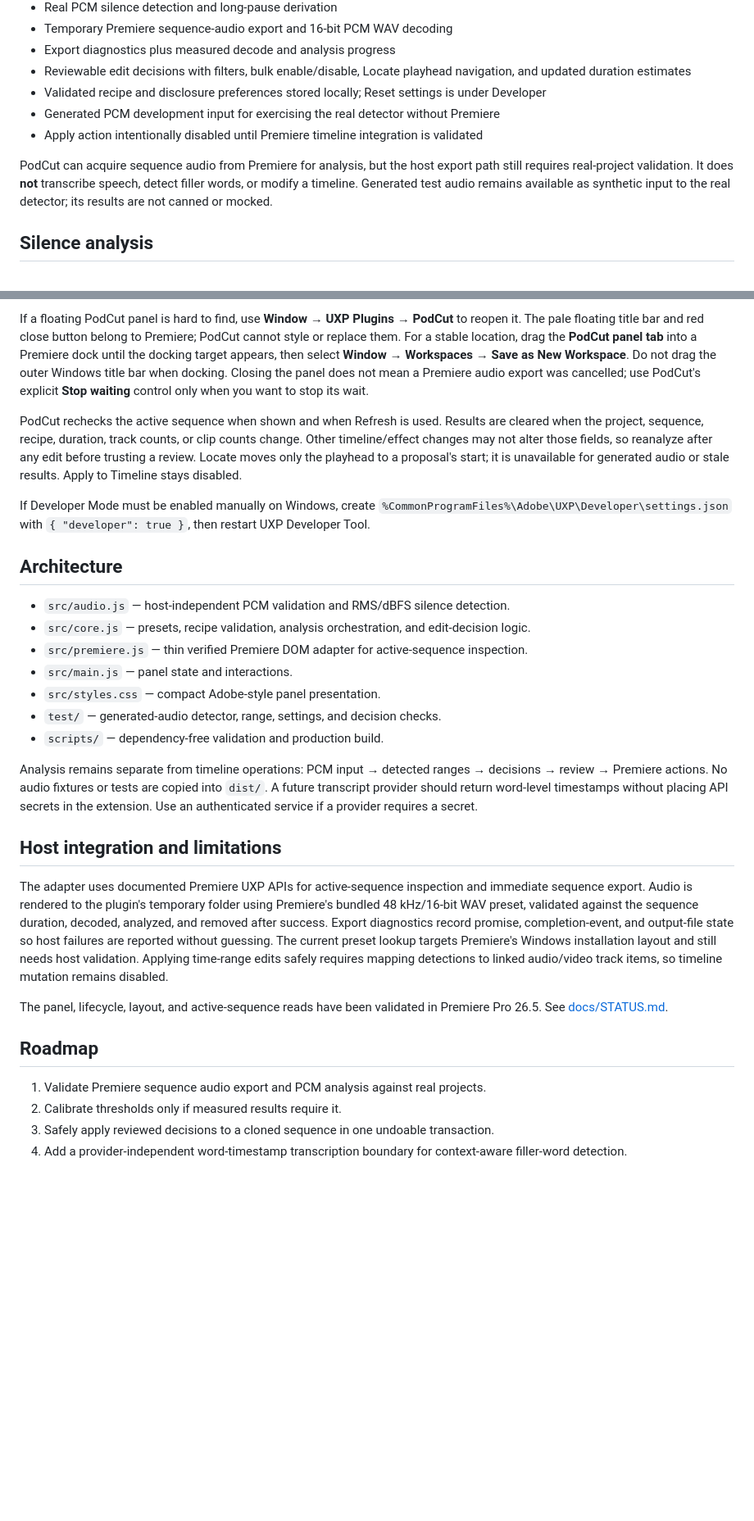
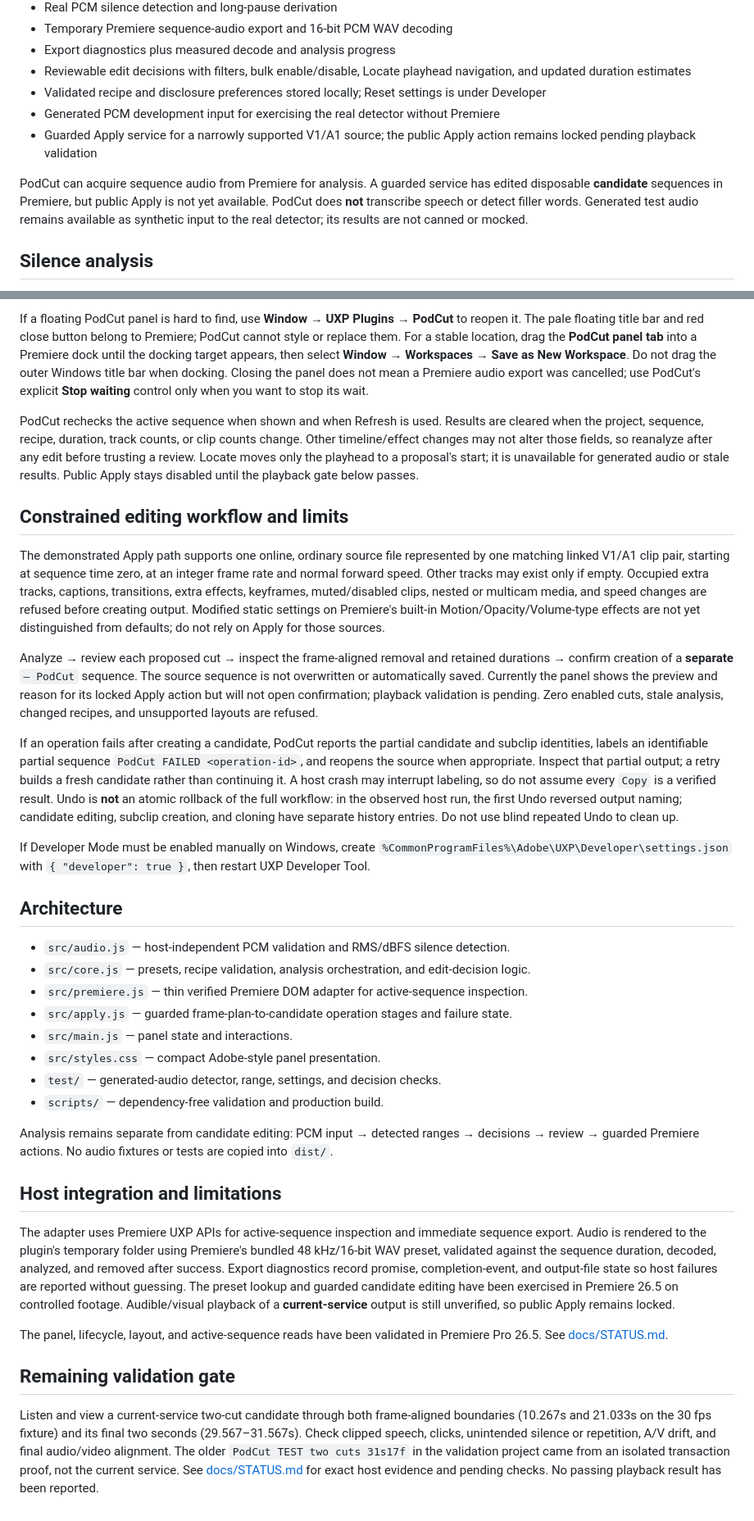
Before and after one commit to RayyanShehran/PodCut, a Markdown page: README.md, 2 parts joined by grey strips. Shown at 82% size. Drawn GitHub-style; blank space fills up the shorter version.

Commit message:
Document constrained Apply workflow and remaining host gates

```diff
--- a/README.md
+++ b/README.md
@@ -14,9 +14,9 @@ PodCut is a controllable auto-editing assistant for Adobe Premiere Pro. Editors
 - Reviewable edit decisions with filters, bulk enable/disable, Locate playhead navigation, and updated duration estimates
 - Validated recipe and disclosure preferences stored locally; Reset settings is under Developer
 - Generated PCM development input for exercising the real detector without Premiere
-- Apply action intentionally disabled until Premiere timeline integration is validated
+- Guarded Apply service for a narrowly supported V1/A1 source; the public Apply action remains locked pending playback validation
 
-PodCut can acquire sequence audio from Premiere for analysis, but the host export path still requires real-project validation. It does **not** transcribe speech, detect filler words, or modify a timeline. Generated test audio remains available as synthetic input to the real detector; its results are not canned or mocked.
+PodCut can acquire sequence audio from Premiere for analysis. A guarded service has edited disposable **candidate** sequences in Premiere, but public Apply is not yet available. PodCut does **not** transcribe speech or detect filler words. Generated test audio remains available as synthetic input to the real detector; its results are not canned or mocked.
 
 ## Silence analysis
 
@@ -62,7 +64,15 @@ The Playwright check captures narrow and wide panel screenshots and verifies scr
 
 If a floating PodCut panel is hard to find, use **Window → UXP Plugins → PodCut** to reopen it. The pale floating title bar and red close button belong to Premiere; PodCut cannot style or replace them. For a stable location, drag the **PodCut panel tab** into a Premiere dock until the docking target appears, then select **Window → Workspaces → Save as New Workspace**. Do not drag the outer Windows title bar when docking. Closing the panel does not mean a Premiere audio export was cancelled; use PodCut's explicit **Stop waiting** control only when you want to stop its wait.
 
-PodCut rechecks the active sequence when shown and when Refresh is used. Results are cleared when the project, sequence, recipe, duration, track counts, or clip counts change. Other timeline/effect changes may not alter those fields, so reanalyze after any edit before trusting a review. Locate moves only the playhead to a proposal's start; it is unavailable for generated audio or stale results. Apply to Timeline stays disabled.
+PodCut rechecks the active sequence when shown and when Refresh is used. Results are cleared when the project, sequence, recipe, duration, track counts, or clip counts change. Other timeline/effect changes may not alter those fields, so reanalyze after any edit before trusting a review. Locate moves only the playhead to a proposal's start; it is unavailable for generated audio or stale results. Public Apply stays disabled until the playback gate below passes.
+
+## Constrained editing workflow and limits
+
+The demonstrated Apply path supports one online, ordinary source file represented by one matching linked V1/A1 clip pair, starting at sequence time zero, at an integer frame rate and normal forward speed. Other tracks may exist only if empty. Occupied extra tracks, captions, transitions, extra effects, keyframes, muted/disabled clips, nested or multicam media, and speed changes are refused before creating output. Modified static settings on Premiere's built-in Motion/Opacity/Volume-type effects are not yet distinguished from defaults; do not rely on Apply for those sources.
+
+Analyze → review each proposed cut → inspect the frame-aligned removal and retained durations → confirm creation of a **separate** `— PodCut` sequence. The source sequence is not overwritten or automatically saved. Currently the panel shows the preview and reason for its locked Apply action but will not open confirmation; playback validation is pending. Zero enabled cuts, stale analysis, changed recipes, and unsupported layouts are refused.
+
+If an operation fails after creating a candidate, PodCut reports the partial candidate and subclip identities, labels an identifiable partial sequence `PodCut FAILED <operation-id>`, and reopens the source when appropriate. Inspect that partial output; a retry builds a fresh candidate rather than continuing it. A host crash may interrupt labeling, so do not assume every `Copy` is a verified result. Undo is **not** an atomic rollback of the full workflow: in the observed host run, the first Undo reversed output naming; candidate editing, subclip creation, and cloning have separate history entries. Do not use blind repeated Undo to clean up.
 
 If Developer Mode must be enabled manually on Windows, create `%CommonProgramFiles%\Adobe\UXP\Developer\settings.json` with `{ "developer": true }`, then restart UXP Developer Tool.
 
@@ -71,22 +81,20 @@ If Developer Mode must be enabled manually on Windows, create `%CommonProgramFil
 - `src/audio.js` — host-independent PCM validation and RMS/dBFS silence detection.
 - `src/core.js` — presets, recipe validation, analysis orchestration, and edit-decision logic.
 - `src/premiere.js` — thin verified Premiere DOM adapter for active-sequence inspection.
+- `src/apply.js` — guarded frame-plan-to-candidate operation stages and failure state.
 - `src/main.js` — panel state and interactions.
 - `src/styles.css` — compact Adobe-style panel presentation.
 - `test/` — generated-audio detector, range, settings, and decision checks.
 - `scripts/` — dependency-free validation and production build.
 
-Analysis remains separate from timeline operations: PCM input → detected ranges → decisions → review → Premiere actions. No audio fixtures or tests are copied into `dist/`. A future transcript provider should return word-level timestamps without placing API secrets in the extension. Use an authenticated service if a provider requires a secret.
+Analysis remains separate from candidate editing: PCM input → detected ranges → decisions → review → guarded Premiere actions. No audio fixtures or tests are copied into `dist/`.
 
 ## Host integration and limitations
 
-The adapter uses documented Premiere UXP APIs for active-sequence inspection and immediate sequence export. Audio is rendered to the plugin's temporary folder using Premiere's bundled 48 kHz/16-bit WAV preset, validated against the sequence duration, decoded, analyzed, and removed after success. Export diagnostics record promise, completion-event, and output-file state so host failures are reported without guessing. The current preset lookup targets Premiere's Windows installation layout and still needs host validation. Applying time-range edits safely requires mapping detections to linked audio/video track items, so timeline mutation remains disabled.
+The adapter uses Premiere UXP APIs for active-sequence inspection and immediate sequence export. Audio is rendered to the plugin's temporary folder using Premiere's bundled 48 kHz/16-bit WAV preset, validated against the sequence duration, decoded, analyzed, and removed after success. Export diagnostics record promise, completion-event, and output-file state so host failures are reported without guessing. The preset lookup and guarded candidate editing have been exercised in Premiere 26.5 on controlled footage. Audible/visual playback of a **current-service** output is still unverified, so public Apply remains locked.
 
 The panel, lifecycle, layout, and active-sequence reads have been validated in Premiere Pro 26.5. See [docs/STATUS.md](docs/STATUS.md).
 
-## Roadmap
+## Remaining validation gate
 
-1. Validate Premiere sequence audio export and PCM analysis against real projects.
-2. Calibrate thresholds only if measured results require it.
-3. Safely apply reviewed decisions to a cloned sequence in one undoable transaction.
-4. Add a provider-independent word-timestamp transcription boundary for context-aware filler-word detection.
+Listen and view a current-service two-cut candidate through both frame-aligned boundaries (10.267s and 21.033s on the 30 fps fixture) and its final two seconds (29.567–31.567s). Check clipped speech, clicks, unintended silence or repetition, A/V drift, and final audio/video alignment. The older `PodCut TEST two cuts 31s17f` in the validation project came from an isolated transaction proof, not the current service. See [docs/STATUS.md](docs/STATUS.md) for exact host evidence and pending checks. No passing playback result has been reported.
```
Also changed, not shown: other parts of README.md (+3 -1 lines), docs/STATUS.md (+8 -0 lines).
